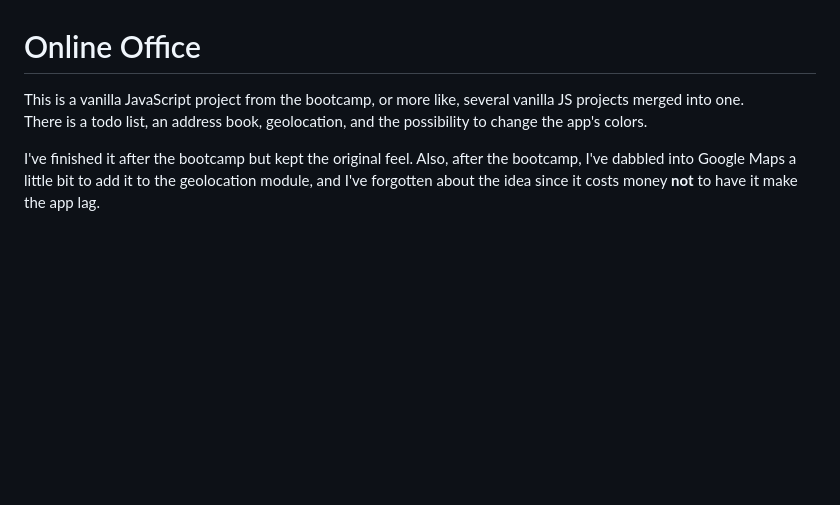
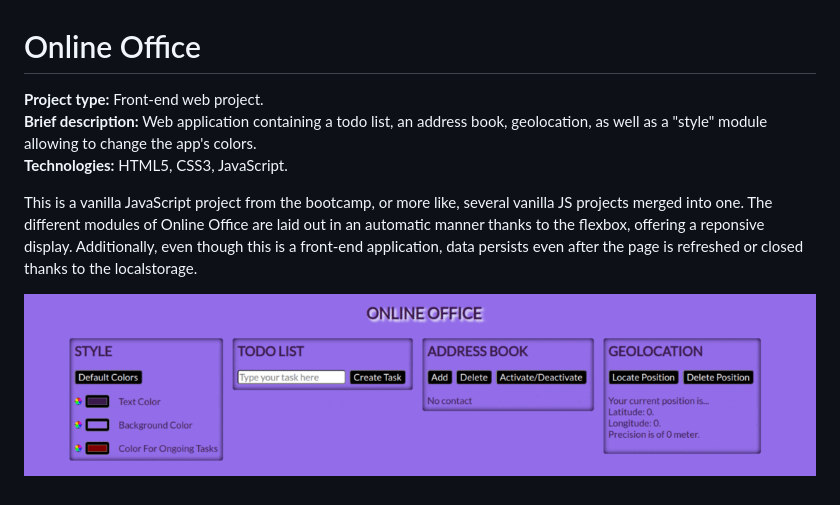
Before and after one commit to TheLycorisRadiata/web_onlineoffice, a Markdown page: README.md, the part around the change. Drawn GitHub-style; pictures changed too: screenshot.png (added); blank space fills up the shorter version.

```diff
--- a/README.md
+++ b/README.md
@@ -1,6 +1,9 @@
 # Online Office
 
-This is a vanilla JavaScript project from the bootcamp, or more like, several vanilla JS projects merged into one.
-There is a todo list, an address book, geolocation, and the possibility to change the app's colors.
+**Project type:** Front-end web project.
+**Brief description:** Web application containing a todo list, an address book, geolocation, as well as a "style" module allowing to change the app's colors.
+**Technologies:** HTML5, CSS3, JavaScript.
 
-I've finished it after the bootcamp but kept the original feel. Also, after the bootcamp, I've dabbled into Google Maps a little bit to add it to the geolocation module, and I've forgotten about the idea since it costs money **not** to have it make the app lag.
+This is a vanilla JavaScript project from the bootcamp, or more like, several vanilla JS projects merged into one. The different modules of Online Office are laid out in an automatic manner thanks to the flexbox, offering a reponsive display. Additionally, even though this is a front-end application, data persists even after the page is refreshed or closed thanks to the localstorage.
+
+![](./screenshot.png)
```
